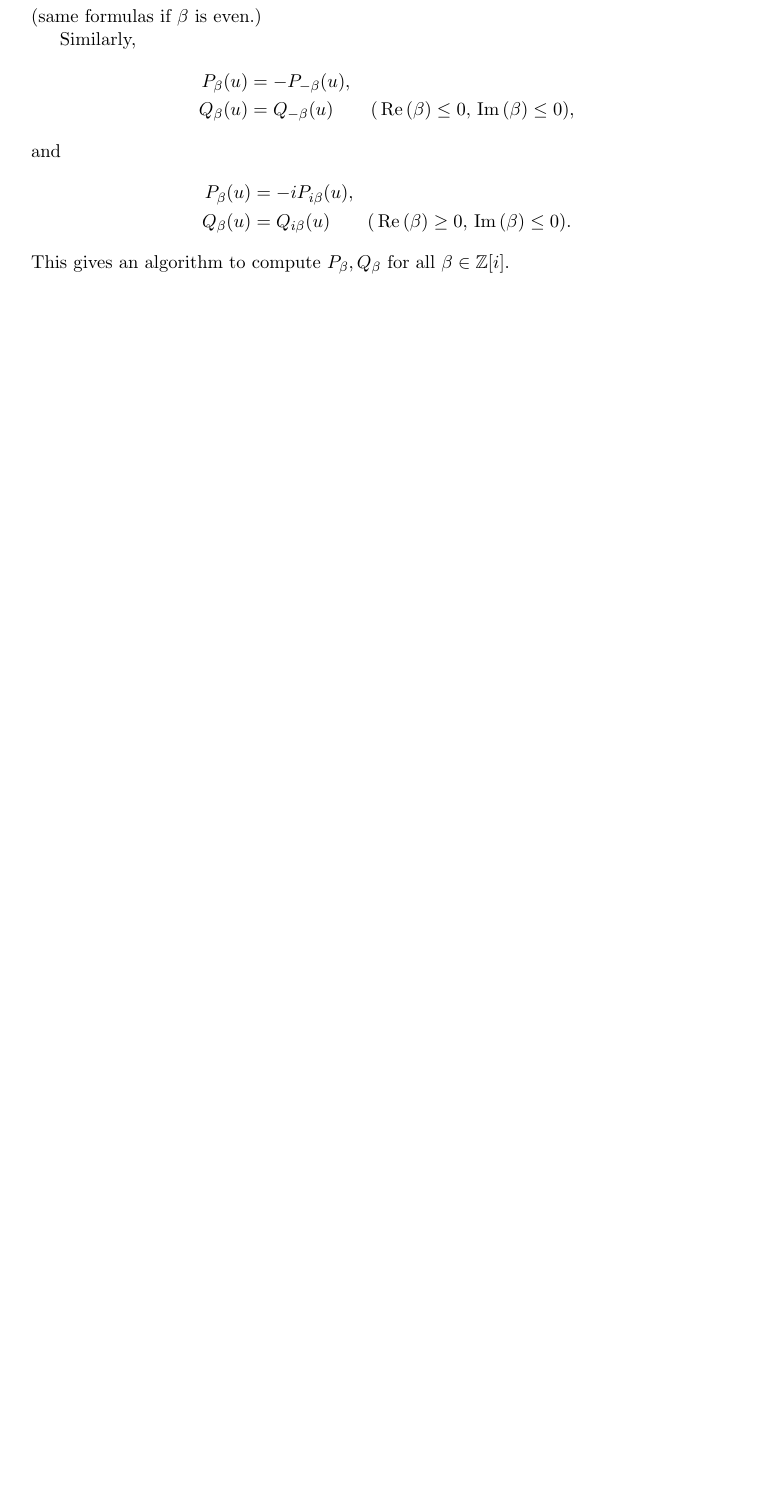
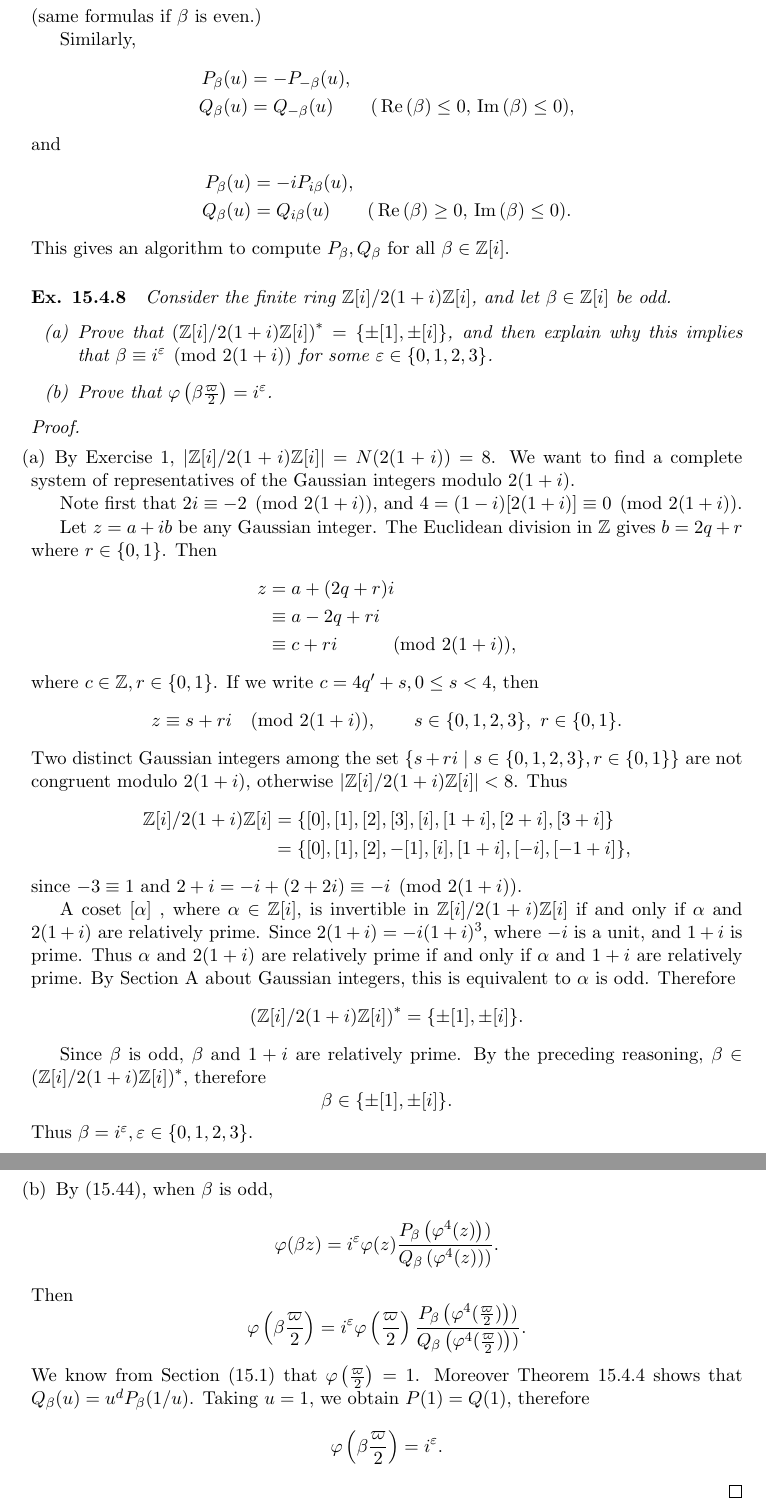
Before and after one commit to RichardGanaye/Cox-Galois-Theory-Exercises, a LaTeX document (Cox_Galois_Chapter15.tex): part of page 36 of 36 before the commit and two parts of pages 36 and 37 of 37 after it, the two joined at a grey line, cut so that both start at the same text, the shorter picture padded with empty space. Compiled offline with pdfLaTeX.

Commit message:
Update Cox_Galois_Chapter15.tex

```diff
--- a/Cox_Galois_Chapter15.tex
+++ b/Cox_Galois_Chapter15.tex
@@ -1510,4 +1510,47 @@ Q_\beta(u) &= Q_{i\beta}(u) \qquad (\re(\beta)\geq 0, \im(\beta)\leq 0).
 \end{align*}
 This gives an algorithm to compute $P_\beta, Q_\beta$ for all $\beta \in \Z[i]$.
 
+\paragraph{Ex. 15.4.8}{\it Consider the finite ring $\Z[i]/2(1+i)\Z[i]$, and let $\beta \in \Z[i]$ be odd.
+\be
+\item[(a)] Prove that $\left(\Z[i]/2(1+i)\Z[i]\right)^*= \{\pm[1],\pm[i]\}$, and then explain why this implies that $\beta \equiv i^\varepsilon \pmod {2(1+i)}$ for some $\varepsilon \in \{0,1,2,3\}$.
+\item[(b)] Prove that $\varphi\left(\beta \frac{\varpi}{2} \right) = i ^\varepsilon$.
+\ee
+}
+
+\begin{proof}
+\item[(a)] By Exercise 1, $|\Z[i]/2(1+i)\Z[i]| = N(2(1+i)) = 8$.
+We want to find a complete system of representatives of the Gaussian integers modulo $2(1+i)$.
+
+Note first that $2i \equiv -2 \pmod{2(1+i)}$, and $4 = (1-i)[2(1+i)] \equiv 0 \pmod{2(1+i)}$.
+
+Let $z = a+ib$ be any Gaussian integer. The Euclidean division in $\Z$ gives  $b = 2q +r$ where $r \in \{0,1\}$. Then
+\begin{align*}
+z  &= a+ (2q + r)i\\
+&\equiv a- 2q +ri\\
+&\equiv c+ri \qquad \pmod {2(1+i)},
+\end{align*}
+where $c \in \Z, r \in \{0,1\}$. If we write $c = 4q' +s, 0\leq s <4$, then
+$$z \equiv s +ri \pmod{2(1+i)}, \qquad s \in \{0,1,2,3\},\  r\in \{0,1\}.$$
+Two distinct  Gaussian integers among the set $\{s +ri \mid s \in \{0,1,2,3\}, r\in \{0,1\}\}$ are not congruent modulo $2(1+i)$, otherwise $|\Z[i]/2(1+i)\Z[i]| < 8$. Thus
+\begin{align*}
+\Z[i]/2(1+i)\Z[i] &= \{[0], [1],[2],[3], [i],[1+i],[2+i],[3+i]\}\\
+&=\{[0],[1],[2],-[1],[i],[1+i],[-i],[-1+i]\},
+\end{align*}
+since $-3 \equiv 1$ and $2 + i = -i + (2+2i)  \equiv -i \pmod{2(1+i)}$.
+
+A coset $[\alpha]$ , where $\alpha \in \Z[i]$, is invertible in $\Z[i]/2(1+i)\Z[i] $ if and only if $\alpha$ and $2(1+i)$ are relatively prime. Since $2(1+i) = -i(1+i)^3$, where $-i$ is a unit, and $1+i$ is prime. Thus  $\alpha$ and $2(1+i)$ are relatively prime if and only if $\alpha$ and $1+i$ are relatively prime. By Section A about Gaussian integers, this is equivalent to $\alpha$ is odd. Therefore
+$$\left(\Z[i]/2(1+i)\Z[i]\right)^* = \{\pm[1],\pm[i]\}.$$
+
+Since $\beta$ is odd, $\beta$ and $1+i$ are relatively prime. By the preceding reasoning, $\beta \in \left(\Z[i]/2(1+i)\Z[i]\right)^*$, therefore
+$$\beta \in \{\pm[1],\pm[i]\}.$$
+Thus $\beta = i^\varepsilon, \varepsilon \in\{0,1,2,3\}$.
+
+\item[(b)] By (15.44), when $\beta$ is odd,
+$$\varphi(\beta z) = i^\varepsilon \varphi(z) \frac{P_\beta\left(\varphi^4(z)\right))}{Q_\beta\left(\varphi^4(z)\right))}.$$
+Then
+$$\varphi\left(\beta \frac{\varpi}{2}\right) = i^{\varepsilon} \varphi\left(\frac{\varpi}{2}\right)  \frac{P_\beta\left(\varphi^4(\frac{\varpi}{2})\right))}{Q_\beta\left(\varphi^4(\frac{\varpi}{2})\right))}.$$
+We know from Section (15.1) that $\varphi\left(\frac{\varpi}{2}\right) =1$. Moreover Theorem 15.4.4 shows that $Q_\beta(u) = u^dP_\beta(1/u)$. Taking $u=1$, we obtain $P(1) = Q(1)$, therefore
+$$\varphi\left(\beta \frac{\varpi}{2}\right) = i^{\varepsilon}.$$
+\end{proof}
+
 \end{document}
```
